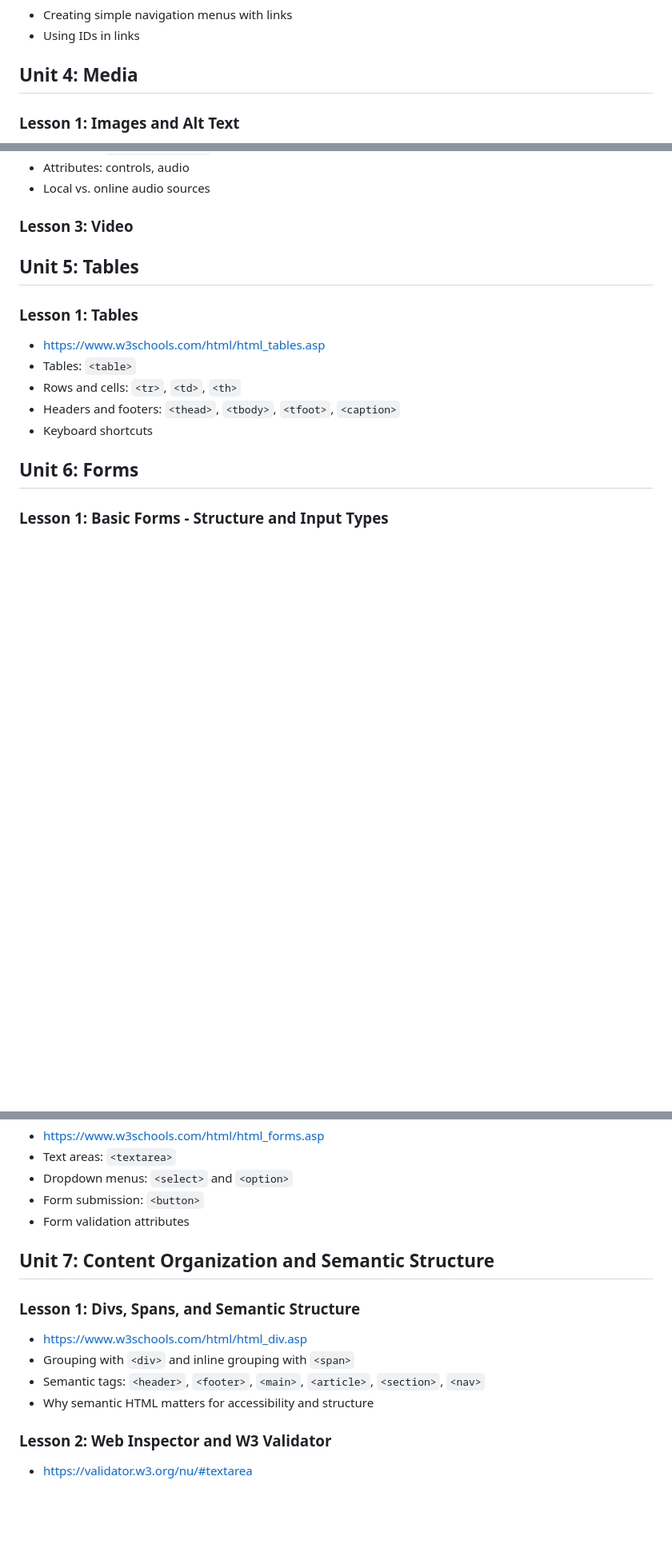
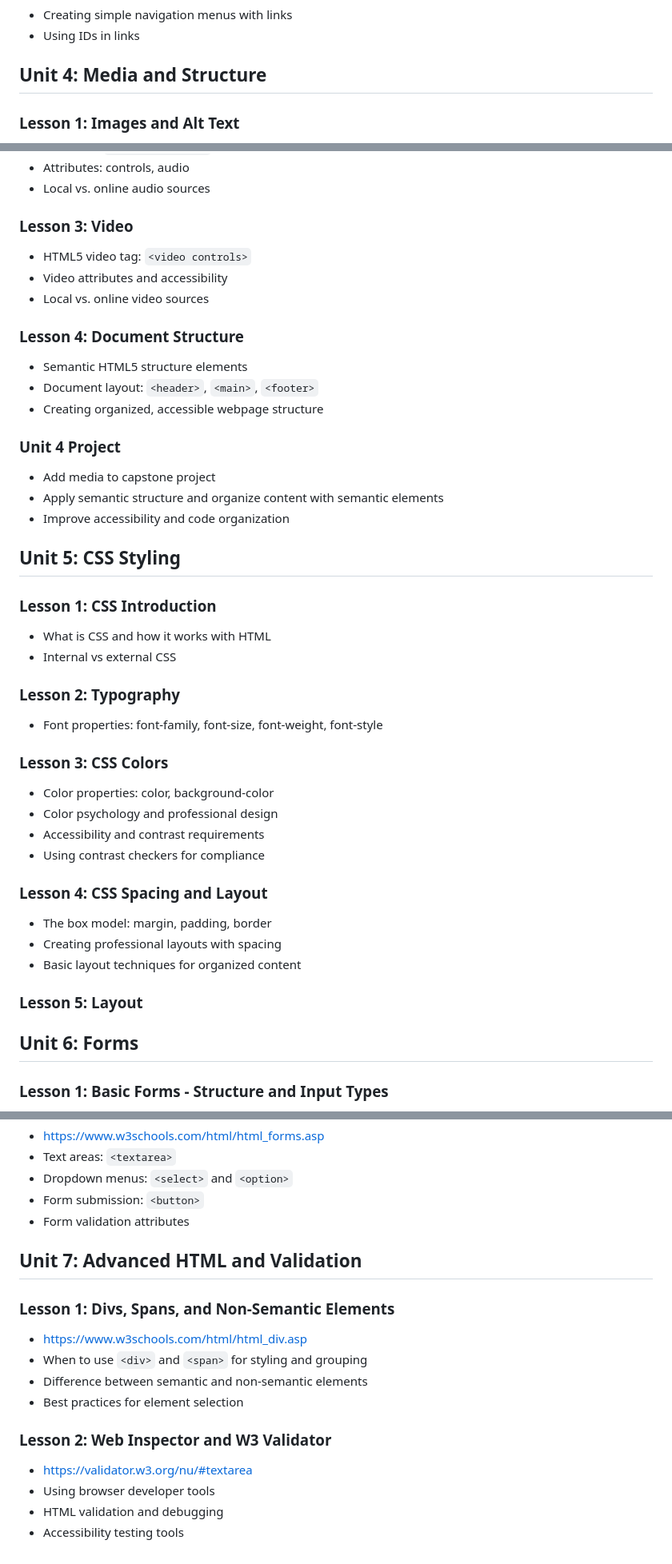
Before and after one commit to penguininja/WSSB-HTML-2025-2026_claude, a Markdown page: course_outline.md, 3 parts joined by grey strips. Shown: that part at 80% size. Drawn GitHub-style; blank space fills up the shorter version.

Commit message:
Update course outline with new lesson order and unit structure

```diff
--- a/course_outline.md
+++ b/course_outline.md
@@ -100,7 +100,7 @@
 - Creating simple navigation menus with links
 - Using IDs in links
 
-## Unit 4: Media
+## Unit 4: Media and Structure
 
 ### Lesson 1: Images and Alt Text
 - https://www.w3schools.com/html/html_images.asp
@@ -115,15 +115,41 @@
 - Local vs. online audio sources
 
 ### Lesson 3: Video
+- HTML5 video tag: `<video controls>`
+- Video attributes and accessibility
+- Local vs. online video sources
 
-## Unit 5: Tables
+### Lesson 4: Document Structure
+- Semantic HTML5 structure elements
+- Document layout: `<header>`, `<main>`, `<footer>`
+- Creating organized, accessible webpage structure
 
-### Lesson 1: Tables
-- https://www.w3schools.com/html/html_tables.asp
-- Tables: `<table>`
-- Rows and cells: `<tr>`, `<td>`, `<th>`
-- Headers and footers: `<thead>`, `<tbody>`, `<tfoot>`, `<caption>`
-- Keyboard shortcuts
+### Unit 4  Project
+- Add media to capstone project
+- Apply semantic structure and organize content with semantic elements
+- Improve accessibility and code organization
+
+## Unit 5: CSS Styling
+
+### Lesson 1: CSS Introduction
+- What is CSS and how it works with HTML
+- Internal vs external CSS
+
+### Lesson 2: Typography
+- Font properties: font-family, font-size, font-weight, font-style
+
+### Lesson 3: CSS Colors
+- Color properties: color, background-color
+- Color psychology and professional design
+- Accessibility and contrast requirements
+- Using contrast checkers for compliance
+
+### Lesson 4: CSS Spacing and Layout
+- The box model: margin, padding, border
+- Creating professional layouts with spacing
+- Basic layout techniques for organized content
+
+### Lesson 5: Layout
 
 ## Unit 6: Forms
 
@@ -141,13 +167,16 @@
 - Form submission: `<button>`
 - Form validation attributes
 
-## Unit 7: Content Organization and Semantic Structure
+## Unit 7: Advanced HTML and Validation
 
-### Lesson 1: Divs, Spans, and Semantic Structure
+### Lesson 1: Divs, Spans, and Non-Semantic Elements
 - https://www.w3schools.com/html/html_div.asp
-- Grouping with `<div>` and inline grouping with `<span>`
-- Semantic tags: `<header>`, `<footer>`, `<main>`, `<article>`, `<section>`, `<nav>`
-- Why semantic HTML matters for accessibility and structure
+- When to use `<div>` and `<span>` for styling and grouping
+- Difference between semantic and non-semantic elements
+- Best practices for element selection
 
 ### Lesson 2: Web Inspector and W3 Validator
 - https://validator.w3.org/nu/#textarea
+- Using browser developer tools
+- HTML validation and debugging
+- Accessibility testing tools
```
